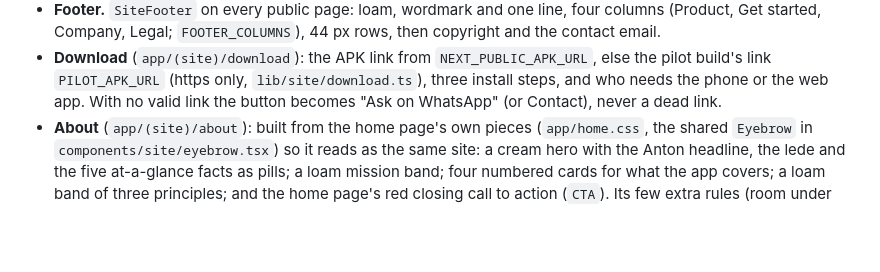
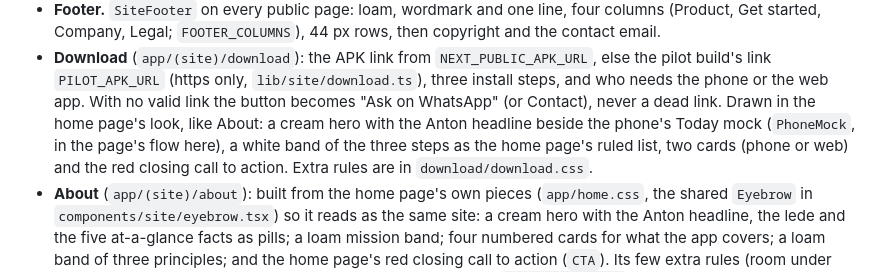
Before and after one commit to alarsio-labs/alarsio-web, a Markdown page: docs/DESIGN.md, the part around the change. Drawn GitHub-style; blank space fills up the shorter version.

Commit message:
Record the Download page's design in DESIGN.md

```diff
--- a/docs/DESIGN.md
+++ b/docs/DESIGN.md
@@ -159,6 +159,10 @@ The public pages (landing, About, Contact, Privacy, Terms, 404, error) share one
 - **Download** (`app/(site)/download`): the APK link from `NEXT_PUBLIC_APK_URL`, else the pilot build's
   link `PILOT_APK_URL` (https only, `lib/site/download.ts`), three install steps, and who needs the phone or
   the web app. With no valid link the button becomes "Ask on WhatsApp" (or Contact), never a dead link.
+  Drawn in the home page's look, like About: a cream hero with the Anton headline beside the phone's
+  Today mock (`PhoneMock`, in the page's flow here), a white band of the three steps as the home page's
+  ruled list, two cards (phone or web) and the red closing call to action. Extra rules are in
+  `download/download.css`.
 - **About** (`app/(site)/about`): built from the home page's own pieces (`app/home.css`, the shared
   `Eyebrow` in `components/site/eyebrow.tsx`) so it reads as the same site: a cream hero with the Anton
   headline, the lede and the five at-a-glance facts as pills; a loam mission band; four numbered cards for
```
